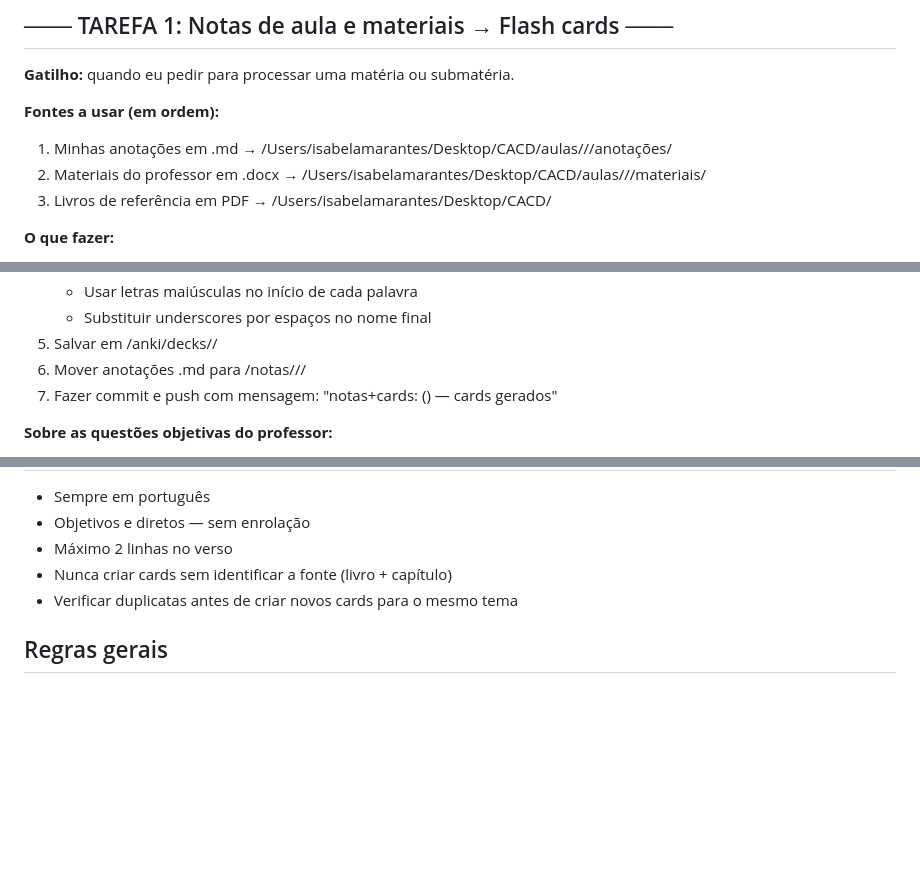
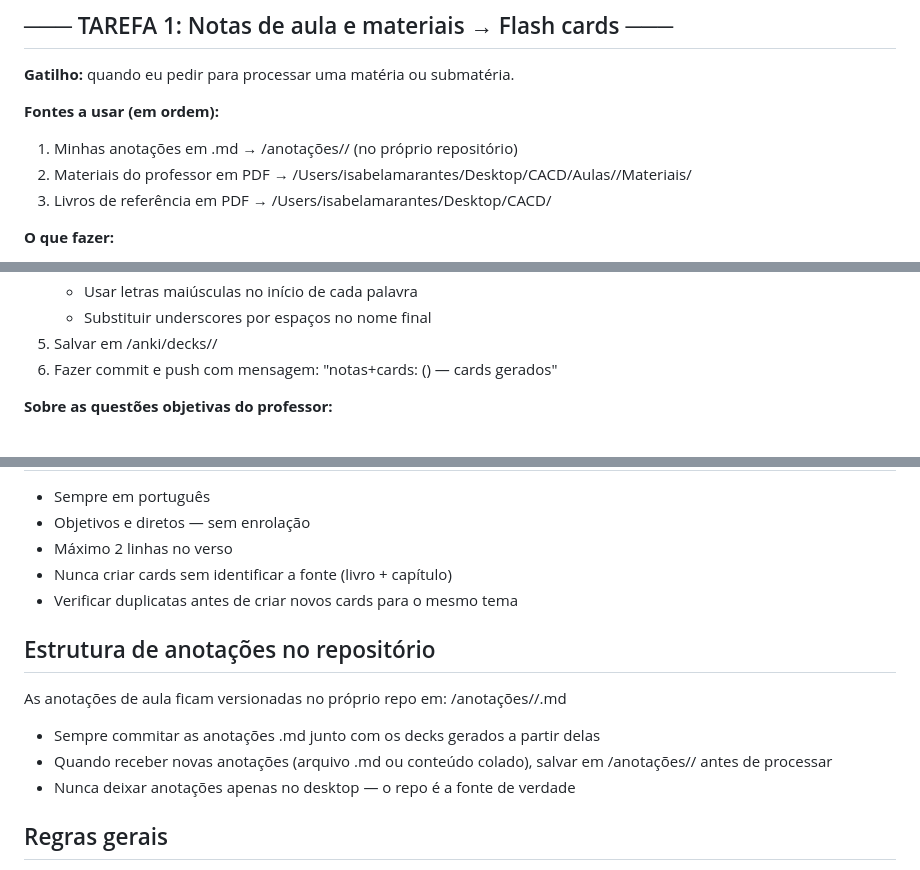
Before and after one commit to marantes-cb4/cacd-learning, a Markdown page: CLAUDE.md, 3 parts joined by grey strips. Drawn GitHub-style; blank space fills up the shorter version.

```diff
--- a/CLAUDE.md
+++ b/CLAUDE.md
@@ -7,8 +7,8 @@ PDFs e lista de temas ficam em: /Users/isabelamarantes/Desktop/CACD/
 **Gatilho:** quando eu pedir para processar uma matéria ou submatéria.
 
 **Fontes a usar (em ordem):**
-1. Minhas anotações em .md → /Users/isabelamarantes/Desktop/CACD/aulas/<materia>/<submateria>/anotações/
-2. Materiais do professor em .docx → /Users/isabelamarantes/Desktop/CACD/aulas/<materia>/<submateria>/materiais/
+1. Minhas anotações em .md → /anotações/<materia>/ (no próprio repositório)
+2. Materiais do professor em PDF → /Users/isabelamarantes/Desktop/CACD/Aulas/<materia>/Materiais/
 3. Livros de referência em PDF → /Users/isabelamarantes/Desktop/CACD/
 
 **O que fazer:**
@@ -25,8 +25,7 @@ PDFs e lista de temas ficam em: /Users/isabelamarantes/Desktop/CACD/
    - Usar letras maiúsculas no início de cada palavra
    - Substituir underscores por espaços no nome final
 5. Salvar em /anki/decks/<materia>/
-6. Mover anotações .md para /notas/<materia>/<submateria>/
-7. Fazer commit e push com mensagem:
+6. Fazer commit e push com mensagem:
    "notas+cards: <submateria> (<materia>) — <N> cards gerados"
 
 **Sobre as questões objetivas do professor:**
@@ -131,6 +130,14 @@ uma pasta de matéria diferente.
 - Nunca criar cards sem identificar a fonte (livro + capítulo)
 - Verificar duplicatas antes de criar novos cards para o mesmo tema
 
+## Estrutura de anotações no repositório
+As anotações de aula ficam versionadas no próprio repo em:
+/anotações/<materia>/<topico>.md
+
+- Sempre commitar as anotações .md junto com os decks gerados a partir delas
+- Quando receber novas anotações (arquivo .md ou conteúdo colado), salvar em /anotações/<materia>/ antes de processar
+- Nunca deixar anotações apenas no desktop — o repo é a fonte de verdade
+
 ## Regras gerais
 - Nunca commitar PDFs ou arquivos acima de 10MB
 - Sempre fazer push após cada tarefa concluída
```
Also changed, not shown: anotações/Direito Interno/Normas Jurídicas.md (added, +123 -0 lines), anotações/Direito Interno/Personalidade Jurídica.md (added, +77 -0 lines).
